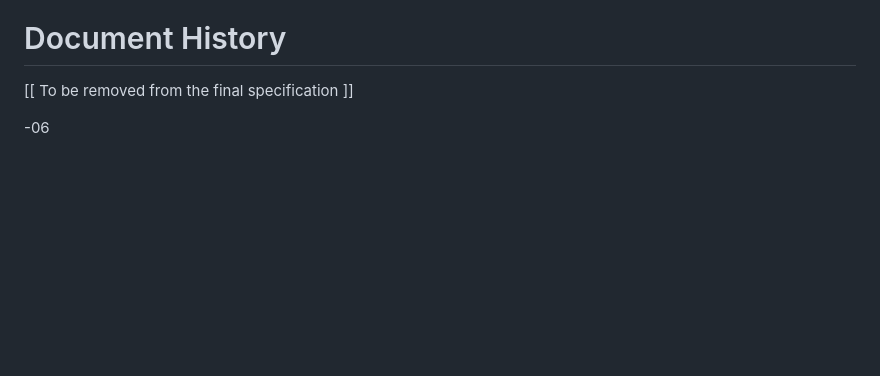
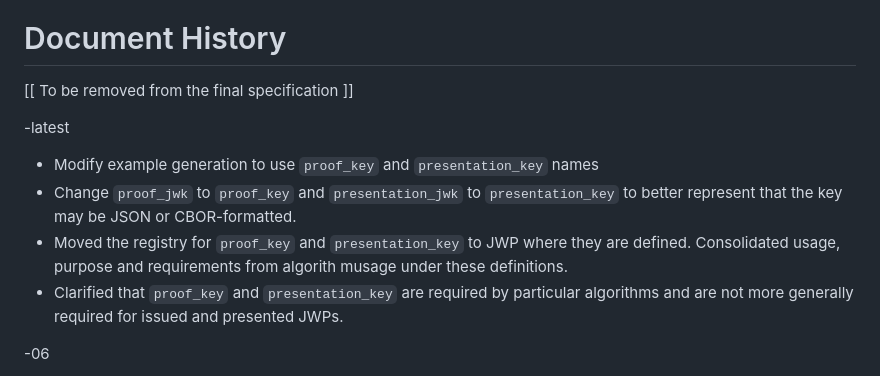
Before and after one commit to ietf-wg-jose/json-web-proof, a Markdown page: draft-ietf-jose-json-web-proof.md, the part around the change. Drawn GitHub-style; blank space fills up the shorter version.

```diff
--- a/draft-ietf-jose-json-web-proof.md
+++ b/draft-ietf-jose-json-web-proof.md
@@ -1048,6 +1048,19 @@ for his valuable contributions to this specification.
 
   [[ To be removed from the final specification ]]
 
+ -latest
+
+  * Modify example generation to use `proof_key` and `presentation_key` names
+  * Change `proof_jwk` to `proof_key` and `presentation_jwk` to
+    `presentation_key` to better represent that the key may be JSON
+    or CBOR-formatted.
+  * Moved the registry for `proof_key` and `presentation_key` to JWP
+    where they are defined. Consolidated usage, purpose and
+    requirements from algorith musage under these definitions.
+  * Clarified that `proof_key` and `presentation_key` are required
+    by particular algorithms and are not more generally required for
+    issued and presented JWPs.
+
  -06
 
   * Update reference to new repository home.
```
Also changed, not shown: draft-ietf-jose-json-proof-algorithms.md (+11 -0 lines).
